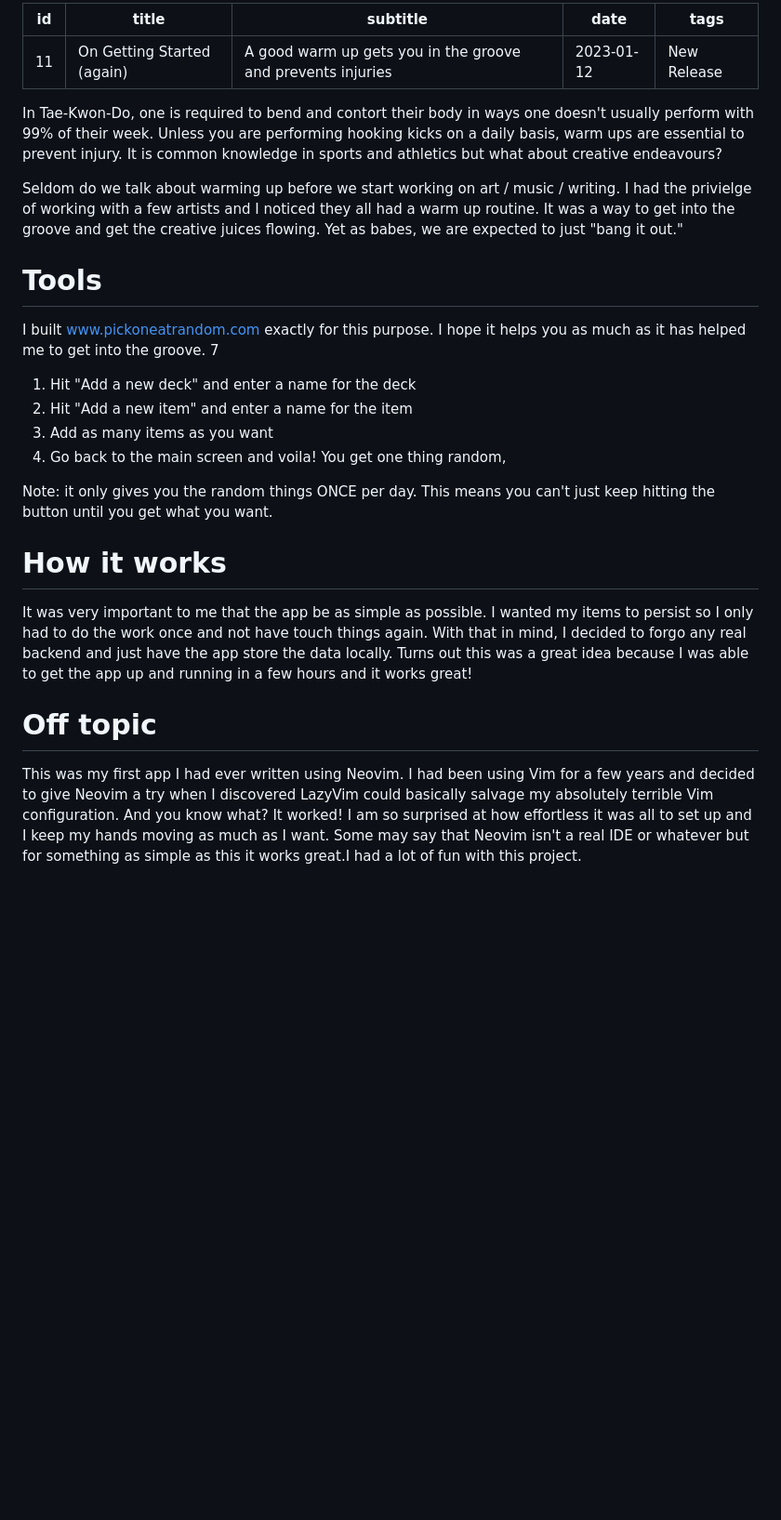
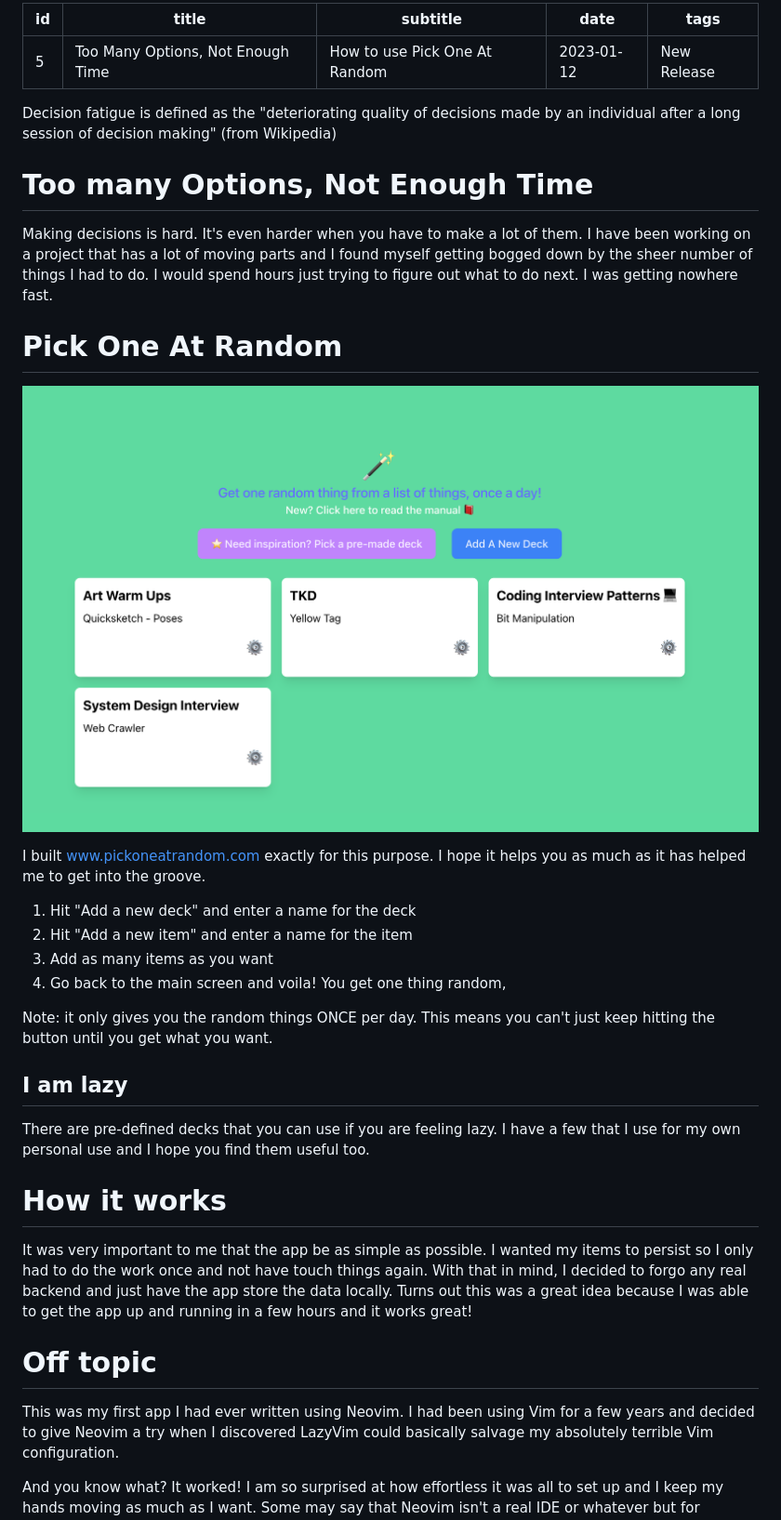
Before and after one commit to bhurghundii/bhurghundii.github.io, a Markdown page: _articles/5DecisionFatigue.md, the part around the change. Shown at 93% size. GitHub-like rendering; pictures changed too: images/homepage.png (added); blank space fills up the shorter version.

```diff
--- a/_articles/11PickOneAtRandom.md
+++ b/_articles/5DecisionFatigue.md
@@ -1,21 +1,22 @@
 ---
-id: 11
-title: "On Getting Started (again)"
-subtitle: "A good warm up gets you in the groove and prevents injuries"
+id: 5
+title: "Too Many Options, Not Enough Time"
+subtitle: "How to use Pick One At Random"
 date: "2023-01-12"
 tags: "New Release"
 ---
 
-In Tae-Kwon-Do, one is required to bend and contort their body in ways one doesn't usually perform with 99% of their week. Unless you are performing hooking kicks on a daily basis, warm ups are essential to prevent injury. It is common knowledge in sports and athletics but what about creative endeavours?
+Decision fatigue is defined as the "deteriorating quality of decisions made by an individual after a long session of decision making" (from Wikipedia)
 
-Seldom do we talk about warming up before we start working on art / music / writing. I had the privielge of working with a few artists and I noticed they all had a warm up routine. It was a way to get into the groove and get the creative juices flowing. Yet as babes, we are expected to just "bang it out."
+# Too many Options, Not Enough Time
 
+Making decisions is hard. It's even harder when you have to make a lot of them. I have been working on a project that has a lot of moving parts and I found myself getting bogged down by the sheer number of things I had to do. I would spend hours just trying to figure out what to do next. I was getting nowhere fast.
 
+# Pick One At Random
 
+![homepage](../images/homepage.png)
 
-# Tools
-
-I built www.pickoneatrandom.com exactly for this purpose. I hope it helps you as much as it has helped me to get into the groove. 7
+I built www.pickoneatrandom.com exactly for this purpose. I hope it helps you as much as it has helped me to get into the groove.
 
 1. Hit "Add a new deck" and enter a name for the deck
 2. Hit "Add a new item" and enter a name for the item
@@ -23,6 +24,10 @@ I built www.pickoneatrandom.com exactly for this purpose. I hope it helps you as
 4. Go back to the main screen and voila! You get one thing random,
 
 Note: it only gives you the random things ONCE per day. This means you can't just keep hitting the button until you get what you want.
+
+## I am lazy
+
+There are pre-defined decks that you can use if you are feeling lazy. I have a few that I use for my own personal use and I hope you find them useful too.
 
 # How it works
 
@@ -33,4 +38,5 @@ Turns out this was a great idea because I was able to get the app up and running
 # Off topic
 
 This was my first app I had ever written using Neovim. I had been using Vim for a few years and decided to give Neovim a try when I discovered LazyVim could basically salvage my absolutely terrible Vim configuration.
+
 And you know what? It worked! I am so surprised at how effortless it was all to set up and I keep my hands moving as much as I want. Some may say that Neovim isn't a real IDE or whatever but for something as simple as this it works great.I had a lot of fun with this project.
```
Also changed, not shown: _articles/10ItIsntAboutYou.md (deleted, +0 -23 lines), _articles/12StareAtAWall.md (deleted, +0 -72 lines), _articles/1OmarTheory.md (added, +36 -0 lines), _articles/1kandr.md (deleted, +0 -42 lines), _articles/2ArgumentForWritingYourOwnBoilerPlate.md (added, +15 -0 lines), _articles/2internetandautopilot.md (deleted, +0 -25 lines), _articles/3WritingFullStackAppOnAWS.md (added, +39 -0 lines), _articles/3wildwest.md (deleted, +0 -47 lines), _articles/4AIOK.md (added, +37 -0 lines), _articles/4TextBasedApplicationsAreAccessible.md (added, +80 -0 lines), _articles/4breadcrumb.md (deleted, +0 -108 lines), _articles/5ProgrammingLanguageWars.md (deleted, +0 -27 lines), _articles/6ExplanatoryModels.md (deleted, +0 -9 lines), _articles/7CloudianLang.md (deleted, +0 -15 lines), 1 more files, 1 other file.
